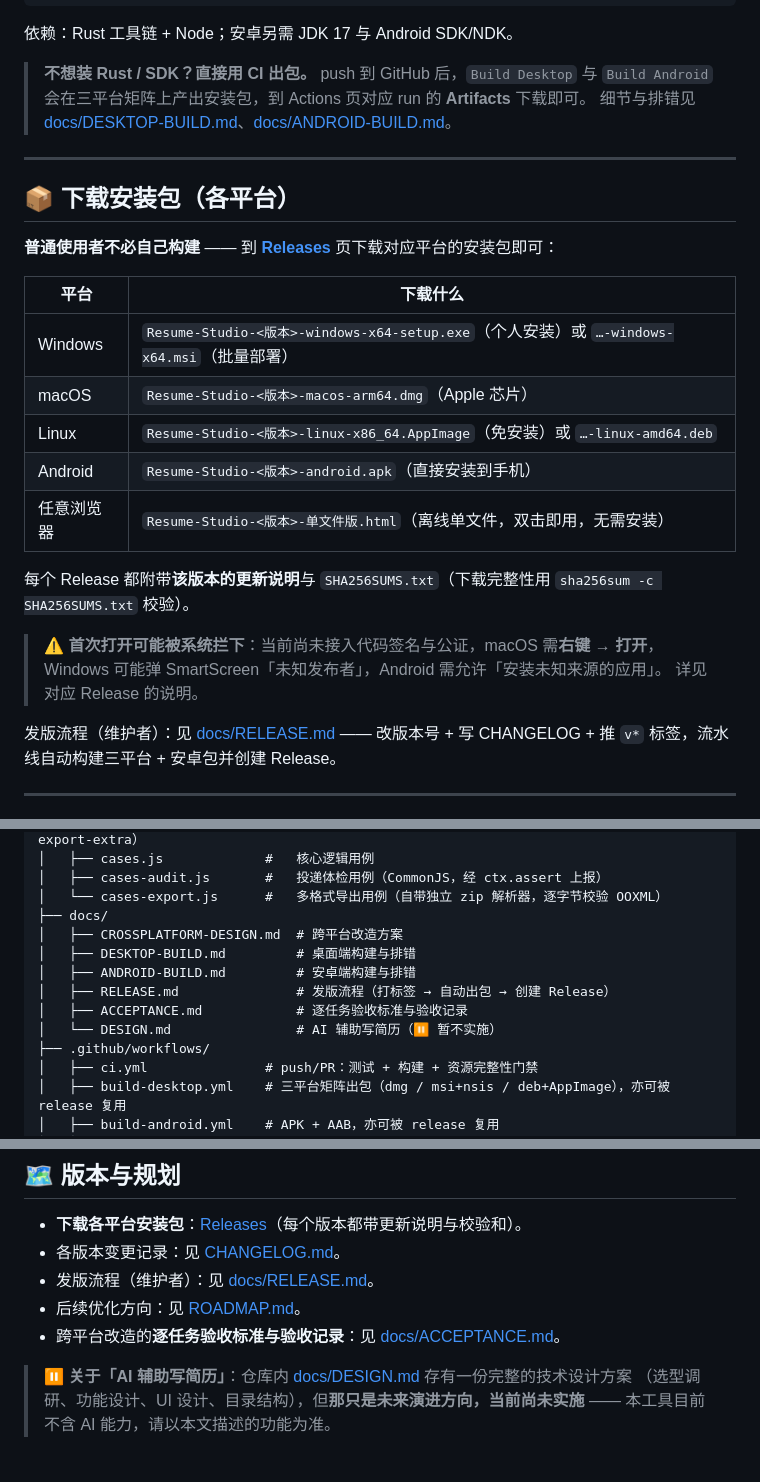
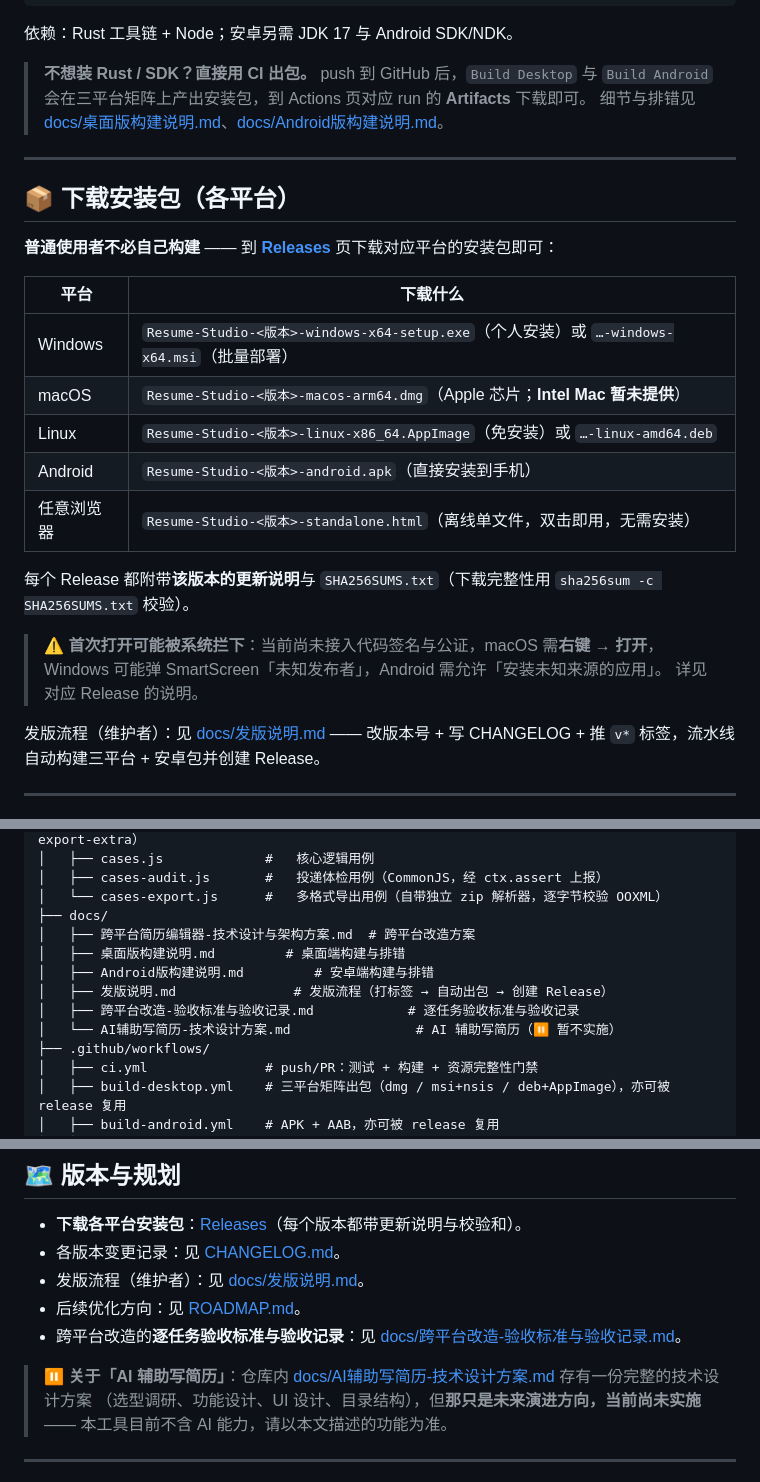
Before and after one commit to shenge-work/resume-builder, a Markdown page: README.md, 3 parts joined by grey strips. GitHub-like rendering.

Commit message:
docs(readme): 修正下载表格里的单文件版文件名 + 注明 macOS 仅 Apple 芯片
## 1. 文件名错位（上一轮修资产命名的连带遗留）

上一轮把 Release 资产名从 `Resume-Studio-<版本>-单文件版.html` 改成
`Resume-Studio-<版本>-standalone.html`（GitHub 上传后 CJK 会被剥掉，见 c0a76c1），
但 README 的「📦 下载安装包（各平台）」表格还写着旧的中文名 ——
**用户照着 README 去 Release 页会找不到这个文件**。

## 2. 如实标注平台缺口（本轮核对产物时发现）

macOS 只在 `macos-latest`（Apple Silicon）上构建，因此 Release 里只有 arm64 的 dmg，
**Intel Mac 用户目前没有可用安装包**。README 原先只写「Apple 芯片」，
容易被读成「这是给你的那个包」；现明确写出「Intel Mac 暂未提供」。

> 补齐 Intel 版需要给 matrix 加一个 x64 runner（如 `macos-13`），会让 macOS 构建时间翻倍，
> 需要单独评估，本轮不动。

## 一并带上

README 里另有 12 行**纯文档路径**改名（`docs/RELEASE.md` → `docs/发版说明.md` 等），
来自并行会话正在做的 docs 中文改名。我给同一文件加了实质改动，无法只提交自己的 hunk；
⚠️ 该改名本身尚未入库，等并行会话提交后引用才成立。

```diff
--- a/README.md
+++ b/README.md
@@ -103,7 +103,7 @@ npm run mobile:android:build   # 产出 APK / AAB（需 JDK 17 + Android SDK/NDK
 
 > **不想装 Rust / SDK？直接用 CI 出包。** push 到 GitHub 后，`Build Desktop` 与 `Build Android`
 > 会在三平台矩阵上产出安装包，到 Actions 页对应 run 的 **Artifacts** 下载即可。
-> 细节与排错见 [docs/DESKTOP-BUILD.md](./docs/DESKTOP-BUILD.md)、[docs/ANDROID-BUILD.md](./docs/ANDROID-BUILD.md)。
+> 细节与排错见 [docs/桌面版构建说明.md](./docs/桌面版构建说明.md)、[docs/Android版构建说明.md](./docs/Android版构建说明.md)。
 
 ---
 
@@ -114,10 +114,10 @@ npm run mobile:android:build   # 产出 APK / AAB（需 JDK 17 + Android SDK/NDK
 | 平台 | 下载什么 |
 |---|---|
 | Windows | `Resume-Studio-<版本>-windows-x64-setup.exe`（个人安装）或 `…-windows-x64.msi`（批量部署） |
-| macOS | `Resume-Studio-<版本>-macos-arm64.dmg`（Apple 芯片） |
+| macOS | `Resume-Studio-<版本>-macos-arm64.dmg`（Apple 芯片；**Intel Mac 暂未提供**） |
 | Linux | `Resume-Studio-<版本>-linux-x86_64.AppImage`（免安装）或 `…-linux-amd64.deb` |
 | Android | `Resume-Studio-<版本>-android.apk`（直接安装到手机） |
-| 任意浏览器 | `Resume-Studio-<版本>-单文件版.html`（离线单文件，双击即用，无需安装） |
+| 任意浏览器 | `Resume-Studio-<版本>-standalone.html`（离线单文件，双击即用，无需安装） |
 
 每个 Release 都附带**该版本的更新说明**与 `SHA256SUMS.txt`（下载完整性用
 `sha256sum -c SHA256SUMS.txt` 校验）。
@@ -126,7 +126,7 @@ npm run mobile:android:build   # 产出 APK / AAB（需 JDK 17 + Android SDK/NDK
 > Windows 可能弹 SmartScreen「未知发布者」，Android 需允许「安装未知来源的应用」。
 > 详见对应 Release 的说明。
 
-发版流程（维护者）：见 [docs/RELEASE.md](./docs/RELEASE.md) —— 改版本号 + 写 CHANGELOG +
+发版流程（维护者）：见 [docs/发版说明.md](./docs/发版说明.md) —— 改版本号 + 写 CHANGELOG +
 推 `v*` 标签，流水线自动构建三平台 + 安卓包并创建 Release。
 
 ---
@@ -167,12 +167,12 @@ resume-builder/
 │   ├── cases-audit.js       #   投递体检用例（CommonJS，经 ctx.assert 上报）
 │   └── cases-export.js      #   多格式导出用例（自带独立 zip 解析器，逐字节校验 OOXML）
 ├── docs/
-│   ├── CROSSPLATFORM-DESIGN.md  # 跨平台改造方案
-│   ├── DESKTOP-BUILD.md         # 桌面端构建与排错
-│   ├── ANDROID-BUILD.md         # 安卓端构建与排错
-│   ├── RELEASE.md               # 发版流程（打标签 → 自动出包 → 创建 Release）
-│   ├── ACCEPTANCE.md            # 逐任务验收标准与验收记录
-│   └── DESIGN.md                # AI 辅助写简历（⏸ 暂不实施）
+│   ├── 跨平台简历编辑器-技术设计与架构方案.md  # 跨平台改造方案
+│   ├── 桌面版构建说明.md         # 桌面端构建与排错
+│   ├── Android版构建说明.md         # 安卓端构建与排错
+│   ├── 发版说明.md               # 发版流程（打标签 → 自动出包 → 创建 Release）
+│   ├── 跨平台改造-验收标准与验收记录.md            # 逐任务验收标准与验收记录
+│   └── AI辅助写简历-技术设计方案.md                # AI 辅助写简历（⏸ 暂不实施）
 ├── .github/workflows/
 │   ├── ci.yml               # push/PR：测试 + 构建 + 资源完整性门禁
 │   ├── build-desktop.yml    # 三平台矩阵出包（dmg / msi+nsis / deb+AppImage），亦可被 release 复用
@@ -291,11 +291,11 @@ CI（`.github/workflows/ci.yml`）在每次 push / PR 自动运行前两项与
 
 - **下载各平台安装包**：[Releases](../../releases)（每个版本都带更新说明与校验和）。
 - 各版本变更记录：见 [CHANGELOG.md](./CHANGELOG.md)。
-- 发版流程（维护者）：见 [docs/RELEASE.md](./docs/RELEASE.md)。
+- 发版流程（维护者）：见 [docs/发版说明.md](./docs/发版说明.md)。
 - 后续优化方向：见 [ROADMAP.md](./ROADMAP.md)。
-- 跨平台改造的**逐任务验收标准与验收记录**：见 [docs/ACCEPTANCE.md](./docs/ACCEPTANCE.md)。
+- 跨平台改造的**逐任务验收标准与验收记录**：见 [docs/跨平台改造-验收标准与验收记录.md](./docs/跨平台改造-验收标准与验收记录.md)。
 
-> ⏸ **关于「AI 辅助写简历」**：仓库内 [docs/DESIGN.md](./docs/DESIGN.md) 存有一份完整的技术设计方案
+> ⏸ **关于「AI 辅助写简历」**：仓库内 [docs/AI辅助写简历-技术设计方案.md](./docs/AI辅助写简历-技术设计方案.md) 存有一份完整的技术设计方案
 > （选型调研、功能设计、UI 设计、目录结构），但**那只是未来演进方向，当前尚未实施** ——
 > 本工具目前不含 AI 能力，请以本文描述的功能为准。
 
```
Also changed, not shown: other parts of README.md (+1 -1 lines).
